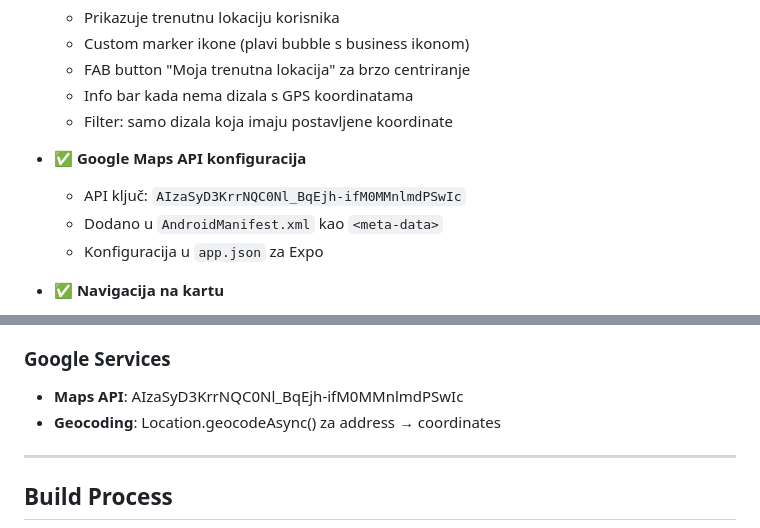
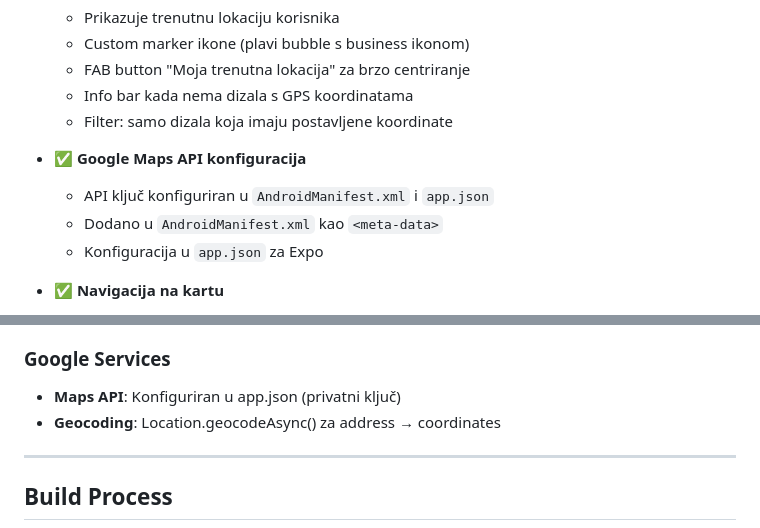
Before and after one commit to lucytom987/appel, a Markdown page: CHANGELOG.md, 2 parts joined by grey strips. GitHub-like rendering.

Commit message:
Security: Remove exposed Google Maps API key from CHANGELOG.md

```diff
--- a/CHANGELOG.md
+++ b/CHANGELOG.md
@@ -113,7 +113,7 @@ APPEL je mobilna aplikacija za upravljanje dizalima, servisima i hitnim popravci
   - Filter: samo dizala koja imaju postavljene koordinate
 
 - ✅ **Google Maps API konfiguracija**
-  - API ključ: `AIzaSyD3KrrNQC0Nl_BqEjh-ifM0MMnlmdPSwIc`
+  - API ključ konfiguriran u `AndroidManifest.xml` i `app.json`
   - Dodano u `AndroidManifest.xml` kao `<meta-data>`
   - Konfiguracija u `app.json` za Expo
 
@@ -250,7 +250,7 @@ APPEL je mobilna aplikacija za upravljanje dizalima, servisima i hitnim popravci
 - **Auth**: JWT token authentication
 
 ### Google Services
-- **Maps API**: AIzaSyD3KrrNQC0Nl_BqEjh-ifM0MMnlmdPSwIc
+- **Maps API**: Konfiguriran u app.json (privatni ključ)
 - **Geocoding**: Location.geocodeAsync() za address → coordinates
 
 ---
```
